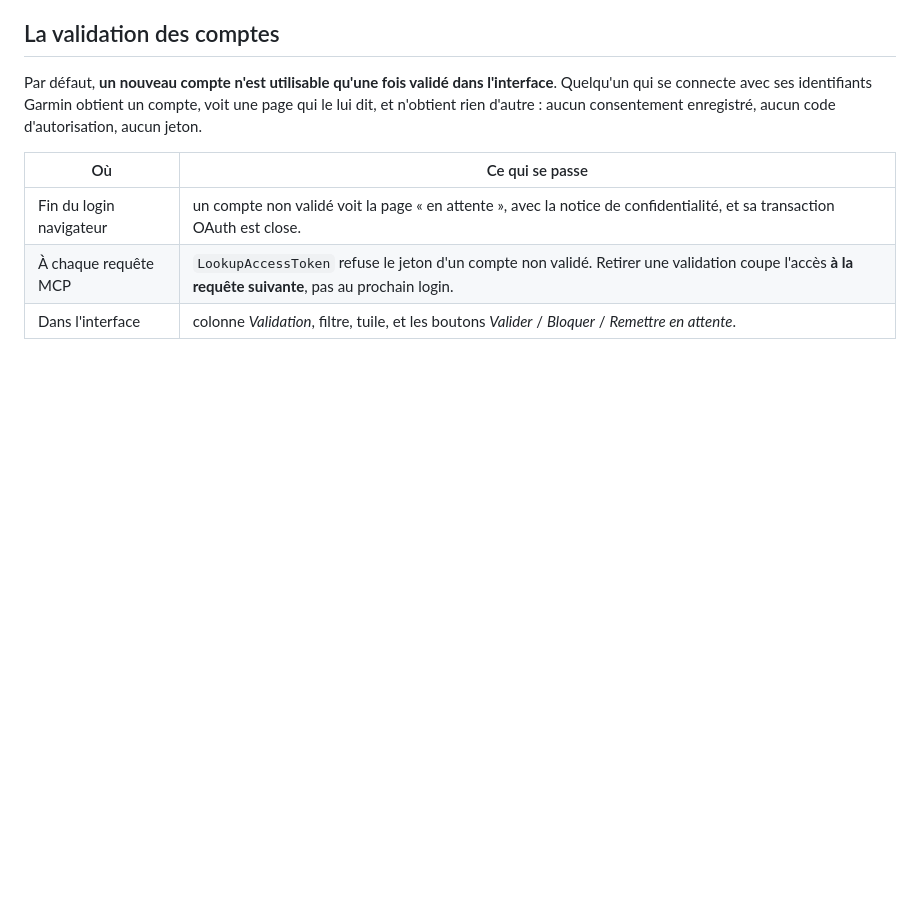
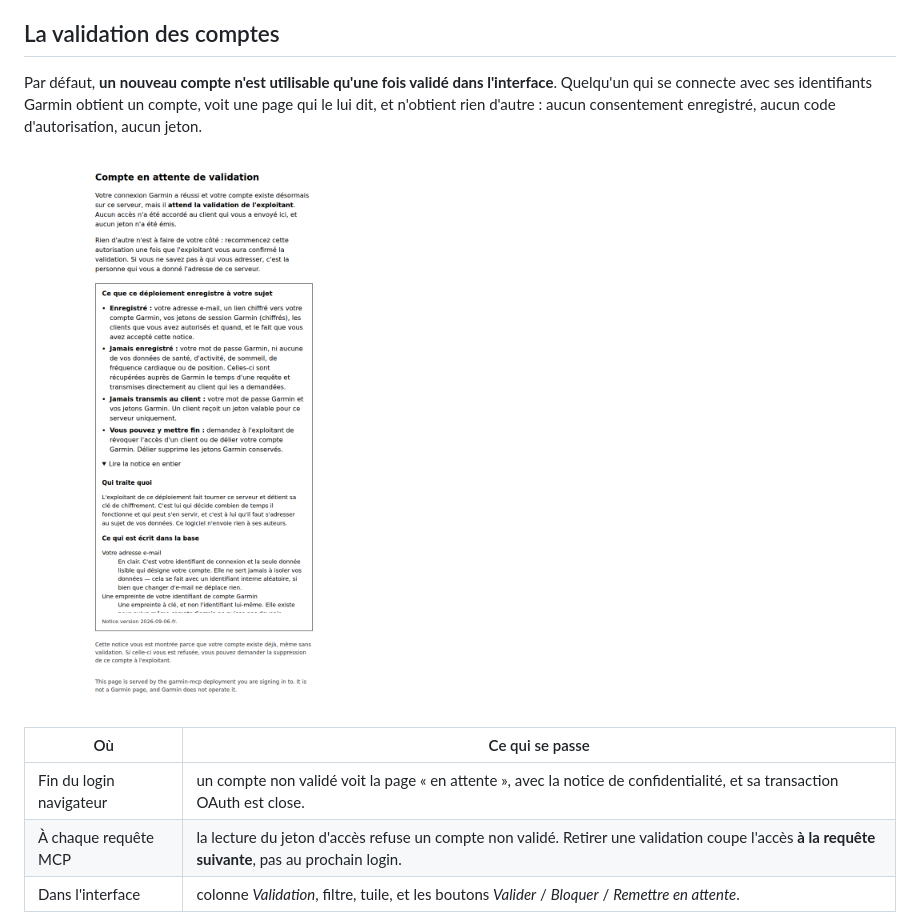
Before and after one commit to frankkubler/Gamin-mcp-webui, a Markdown page: README.md, the part around the change. Rendered like a GitHub page; pictures changed too: docs/en-attente.png (added); blank space fills up the shorter version.

```diff
--- a/README.md
+++ b/README.md
@@ -152,10 +152,12 @@ Quelqu'un qui se connecte avec ses identifiants Garmin obtient un compte, voit u
 qui le lui dit, et n'obtient rien d'autre : aucun consentement enregistré, aucun code
 d'autorisation, aucun jeton.
 
+![La page qu'un compte non validé obtient à la fin du login](docs/en-attente.png)
+
 | Où | Ce qui se passe |
 | -- | --------------- |
 | Fin du login navigateur | un compte non validé voit la page « en attente », avec la notice de confidentialité, et sa transaction OAuth est close. |
-| À chaque requête MCP | `LookupAccessToken` refuse le jeton d'un compte non validé. Retirer une validation coupe l'accès **à la requête suivante**, pas au prochain login. |
+| À chaque requête MCP | la lecture du jeton d'accès refuse un compte non validé. Retirer une validation coupe l'accès **à la requête suivante**, pas au prochain login. |
 | Dans l'interface | colonne *Validation*, filtre, tuile, et les boutons *Valider* / *Bloquer* / *Remettre en attente*. |
 
 Trois états : **en attente** (personne n'a décidé), **validé**, **bloqué**. « En attente »
```
Also changed, not shown: garmin-mcp/docs/account-approval.md (+15 -5 lines), 2 other files.
